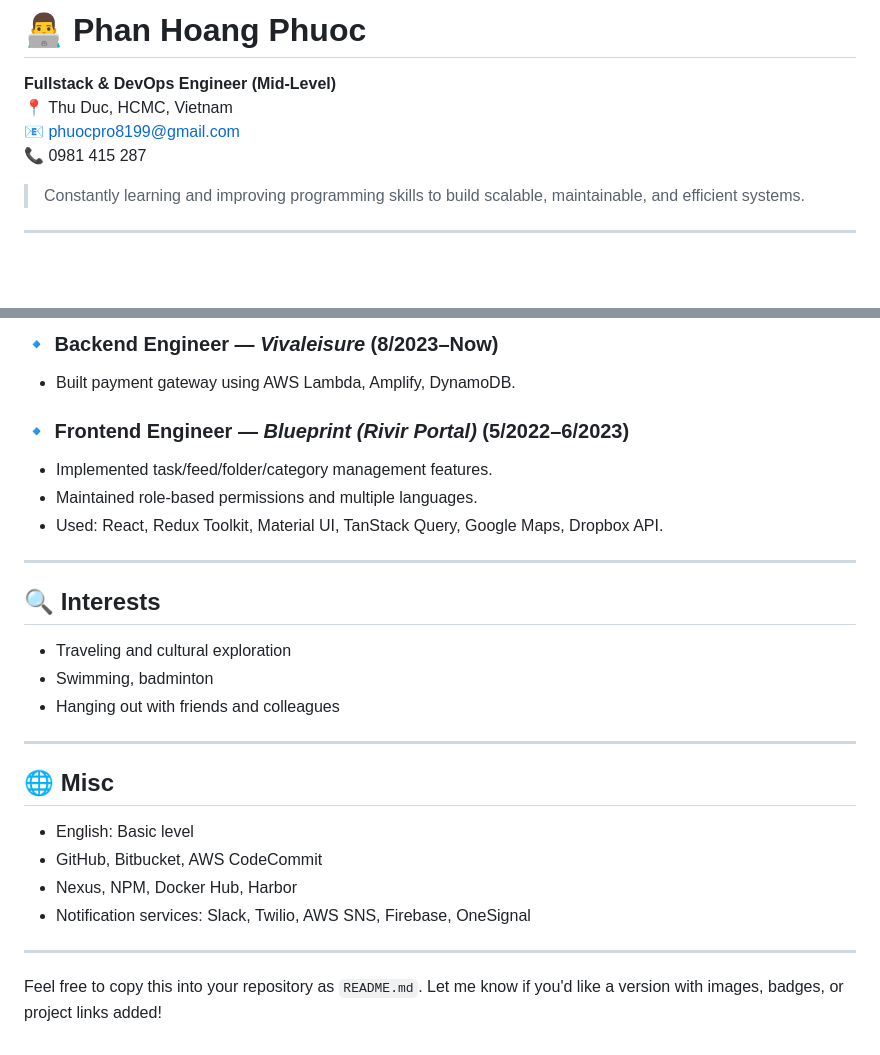
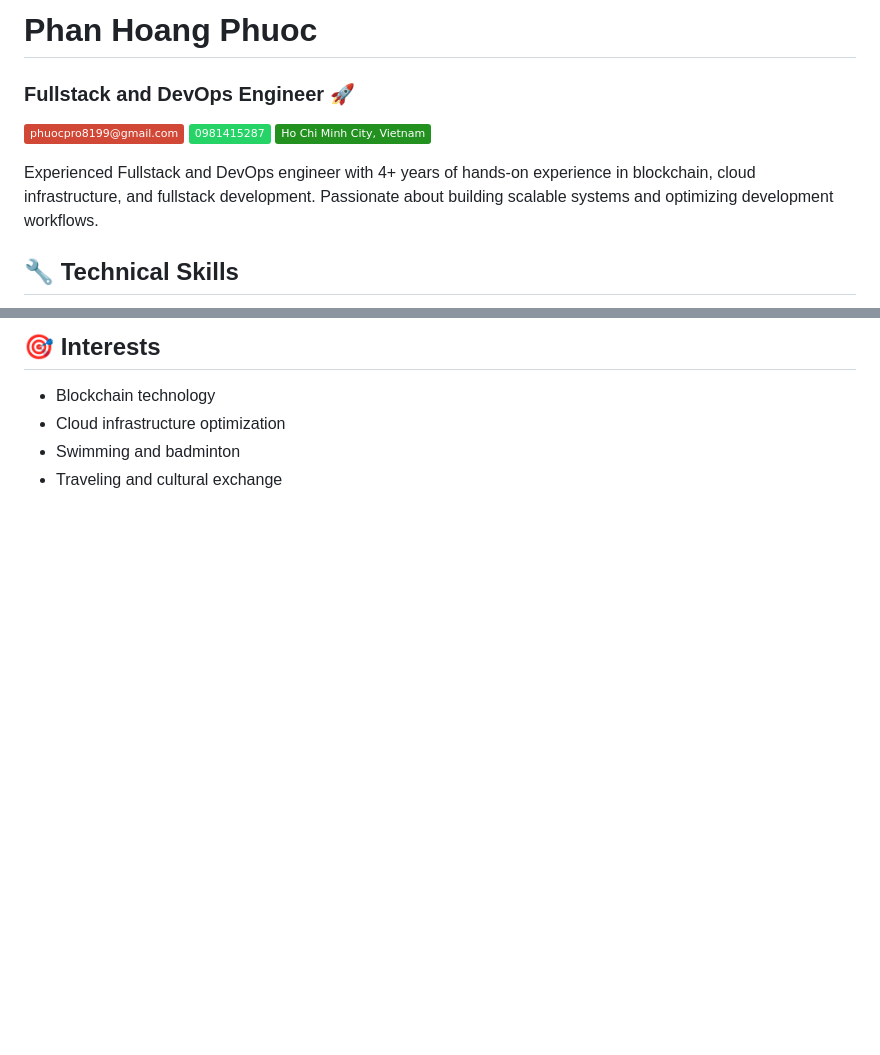
Before and after one commit to phuocpro8199/phuocpro8199.github.io, a Markdown page: README.md, 2 parts joined by grey strips. Rendered like a GitHub page; badges without logos; blank space fills up the shorter version.

```diff
--- a/README.md
+++ b/README.md
@@ -1,11 +1,11 @@
-# 👨‍💻 Phan Hoang Phuoc
+# Phan Hoang Phuoc
+### Fullstack and DevOps Engineer 🚀
 
-**Fullstack & DevOps Engineer (Mid-Level)**
-📍 Thu Duc, HCMC, Vietnam
-📧 phuocpro8199@gmail.com
-📞 0981 415 287
+[![Email](https://img.shields.io/badge/-phuocpro8199@gmail.com-D14836?style=flat&logo=gmail&logoColor=white)](mailto:phuocpro8199@gmail.com)
+[![Phone](https://img.shields.io/badge/-0981415287-25D366?style=flat&logo=whatsapp&logoColor=white)](tel:+840981415287)
+![Location](https://img.shields.io/badge/-Ho%20Chi%20Minh%20City,%20Vietnam-239120?style=flat)
 
-> Constantly learning and improving programming skills to build scalable, maintainable, and efficient systems.
+Experienced Fullstack and DevOps engineer with 4+ years of hands-on experience in blockchain, cloud infrastructure, and fullstack development. Passionate about building scalable systems and optimizing development workflows.
 
----
+## 🔧 Technical Skills
 
@@ -61,28 +83,5 @@
-### 🔹 Backend Engineer — *Vivaleisure* (8/2023–Now)
-- Built payment gateway using AWS Lambda, Amplify, DynamoDB.
-
-### 🔹 Frontend Engineer — *Blueprint (Rivir Portal)* (5/2022–6/2023)
-- Implemented task/feed/folder/category management features.
-- Maintained role-based permissions and multiple languages.
-- Used: React, Redux Toolkit, Material UI, TanStack Query, Google Maps, Dropbox API.
-
----
-
-## 🔍 Interests
-
-- Traveling and cultural exploration
-- Swimming, badminton
-- Hanging out with friends and colleagues
-
----
-
-## 🌐 Misc
-
-- English: Basic level
-- GitHub, Bitbucket, AWS CodeCommit
-- Nexus, NPM, Docker Hub, Harbor
-- Notification services: Slack, Twilio, AWS SNS, Firebase, OneSignal
-
----
-
-Feel free to copy this into your repository as `README.md`. Let me know if you'd like a version with images, badges, or project links added!
+## 🎯 Interests
+- Blockchain technology
+- Cloud infrastructure optimization
+- Swimming and badminton
+- Traveling and cultural exchange
```
Also changed, not shown: other parts of README.md (+65 -43 lines).
